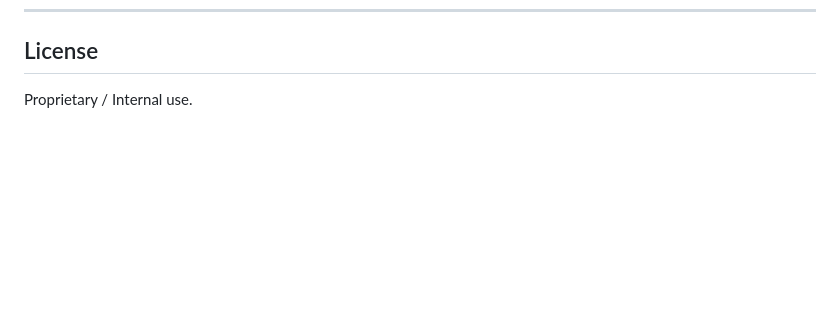
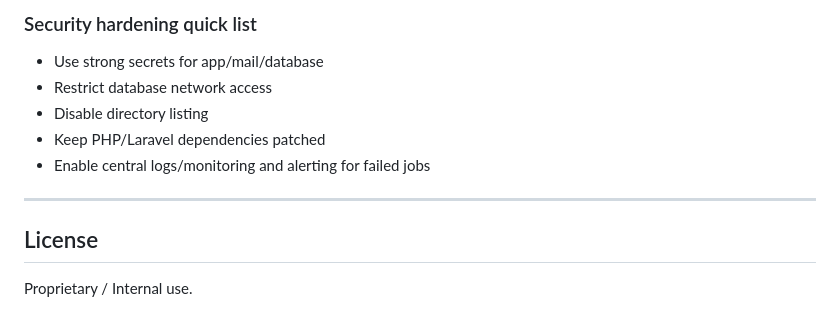
Before and after one commit to Samexhighshow/CBT-System, a Markdown page: README.md, the part around one of its changes. Rendered like a GitHub page; blank space fills up the shorter version.

Commit message:
feat: enhance README formatting for better readability and add production deployment guidelines

```diff
--- a/README.md
+++ b/README.md
@@ -401,3 +483,13 @@ Primary docs to consult:
+### Security hardening quick list
+
+- Use strong secrets for app/mail/database
+- Restrict database network access
+- Disable directory listing
+- Keep PHP/Laravel dependencies patched
+- Enable central logs/monitoring and alerting for failed jobs
+
+---
+
 ## License
 
 Proprietary / Internal use.
```
Also changed, not shown: other parts of README.md (+98 -16 lines).
